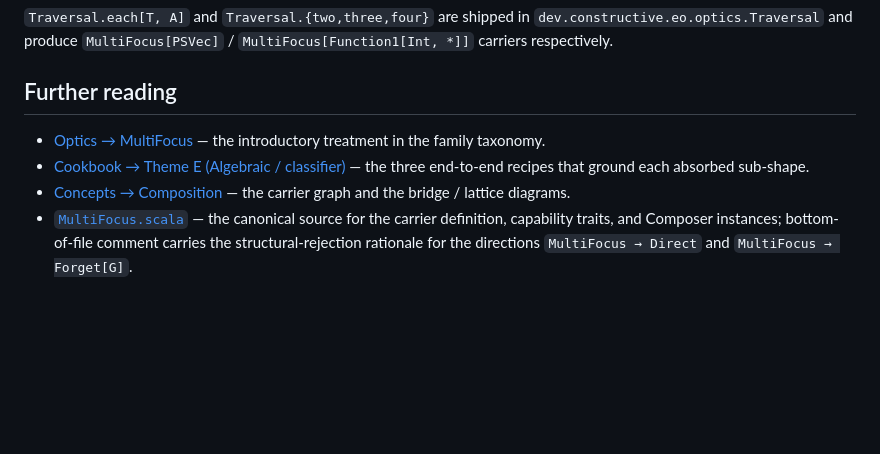
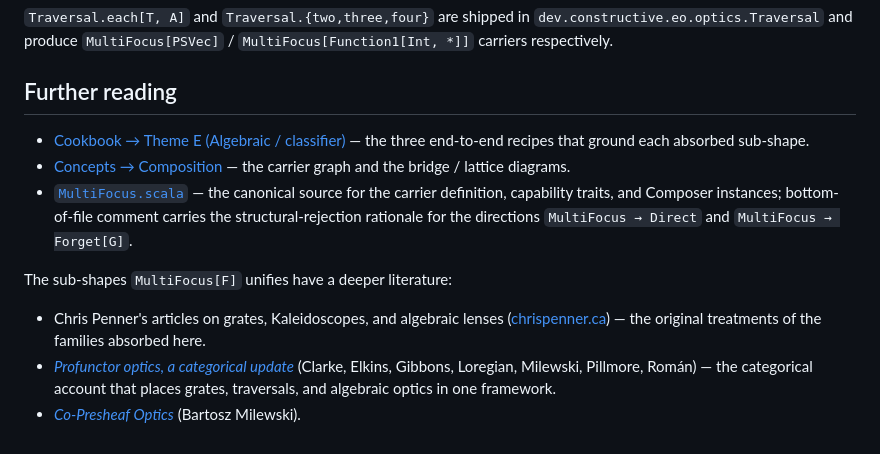
Before and after one commit to Constructive-Programming/eo, a Markdown page: site/docs/multifocus.md, the part around the change. GitHub-like rendering; blank space fills up the shorter version.

Commit message:
docs(site): fix MultiFocus Further reading — drop self-ref, add theory refs
- Remove the first bullet (Optics → MultiFocus), which pointed back at this
  page's own topic.
- Add external references for the absorbed sub-shapes: Chris Penner's articles
  on grates / Kaleidoscopes / algebraic lenses, "Profunctor optics, a
  categorical update" (arXiv:2001.07488), and Milewski's "Co-Presheaf Optics".

Co-Authored-By: Claude Opus 4.8 (1M context) <noreply@anthropic.com>

```diff
--- a/site/docs/multifocus.md
+++ b/site/docs/multifocus.md
@@ -419,8 +419,6 @@ respectively.
 
 ## Further reading
 
-- [Optics → MultiFocus](optics.md#multifocus) — the introductory
-  treatment in the family taxonomy.
 - [Cookbook → Theme E (Algebraic / classifier)](cookbook.md) —
   the three end-to-end recipes that ground each absorbed
   sub-shape.
@@ -431,3 +429,15 @@ respectively.
   traits, and Composer instances; bottom-of-file comment carries
   the structural-rejection rationale for the directions
   `MultiFocus → Direct` and `MultiFocus → Forget[G]`.
+
+The sub-shapes `MultiFocus[F]` unifies have a deeper literature:
+
+- Chris Penner's articles on grates, Kaleidoscopes, and algebraic
+  lenses ([chrispenner.ca](https://chrispenner.ca/)) — the original
+  treatments of the families absorbed here.
+- [*Profunctor optics, a categorical update*](https://arxiv.org/abs/2001.07488)
+  (Clarke, Elkins, Gibbons, Loregian, Milewski, Pillmore, Román) —
+  the categorical account that places grates, traversals, and
+  algebraic optics in one framework.
+- [*Co-Presheaf Optics*](https://bartoszmilewski.com/2021/12/28/co-presheaf-optics/)
+  (Bartosz Milewski).
```
